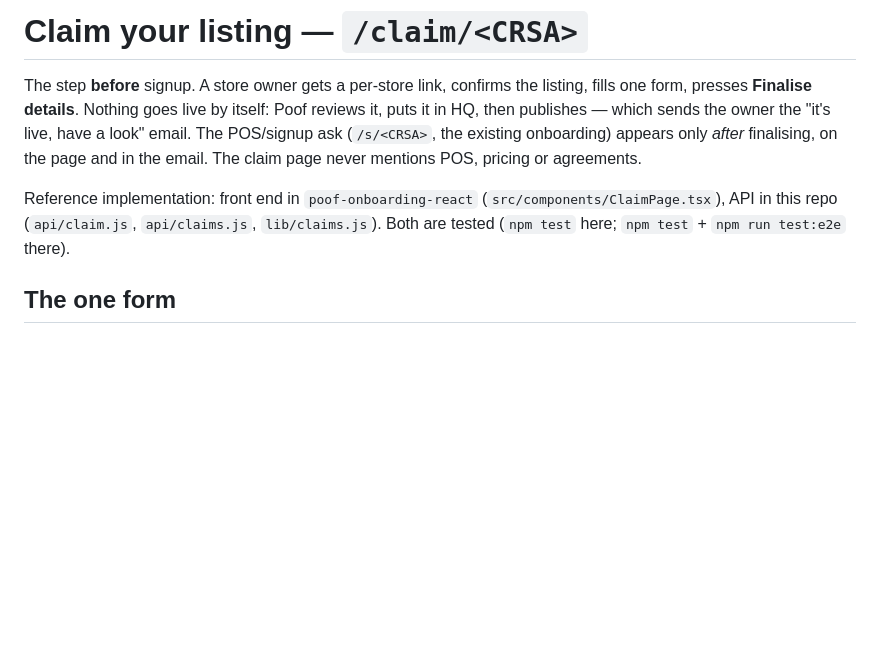
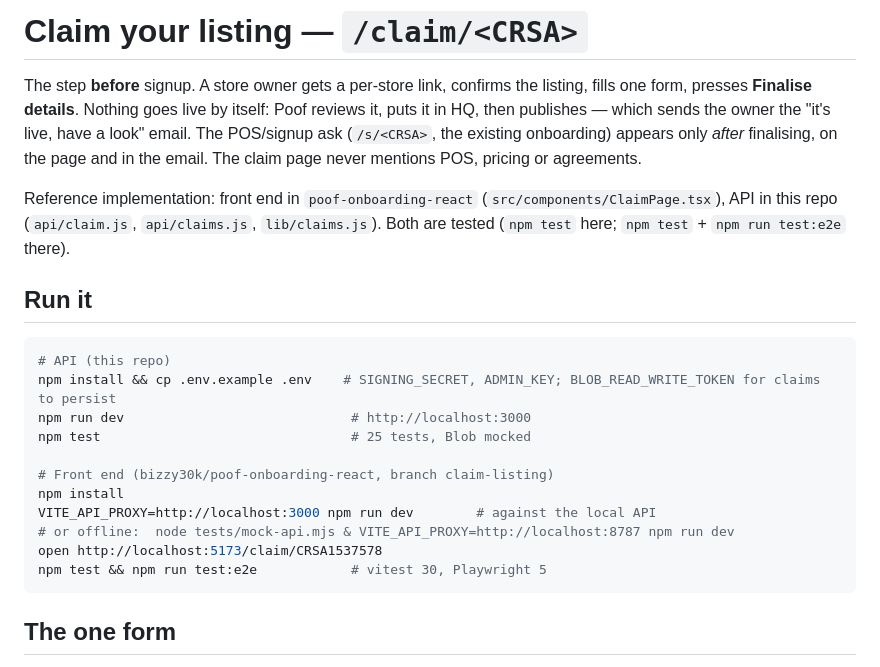
Before and after one commit to bizzy30k/poofonboarding, a Markdown page: handover/claim-page.md, the part around the change. Rendered like a GitHub page; blank space fills up the shorter version.

Commit message:
Claim handover: run instructions
Co-Authored-By: Claude Fable 5.1 <noreply@anthropic.com>
Claude-Session: https://claude.ai/code/session_01JH5qgm3zuLsfxYPe5fFXVg

````diff
--- a/handover/claim-page.md
+++ b/handover/claim-page.md
@@ -9,6 +9,22 @@ email. The claim page never mentions POS, pricing or agreements.
 Reference implementation: front end in `poof-onboarding-react` (`src/components/ClaimPage.tsx`),
 API in this repo (`api/claim.js`, `api/claims.js`, `lib/claims.js`). Both are tested
 (`npm test` here; `npm test` + `npm run test:e2e` there).
+
+## Run it
+
+```bash
+# API (this repo)
+npm install && cp .env.example .env    # SIGNING_SECRET, ADMIN_KEY; BLOB_READ_WRITE_TOKEN for claims to persist
+npm run dev                             # http://localhost:3000
+npm test                                # 25 tests, Blob mocked
+
+# Front end (bizzy30k/poof-onboarding-react, branch claim-listing)
+npm install
+VITE_API_PROXY=http://localhost:3000 npm run dev        # against the local API
+# or offline:  node tests/mock-api.mjs & VITE_API_PROXY=http://localhost:8787 npm run dev
+open http://localhost:5173/claim/CRSA1537578
+npm test && npm run test:e2e            # vitest 30, Playwright 5
+```
 
 ## The one form
 
````
